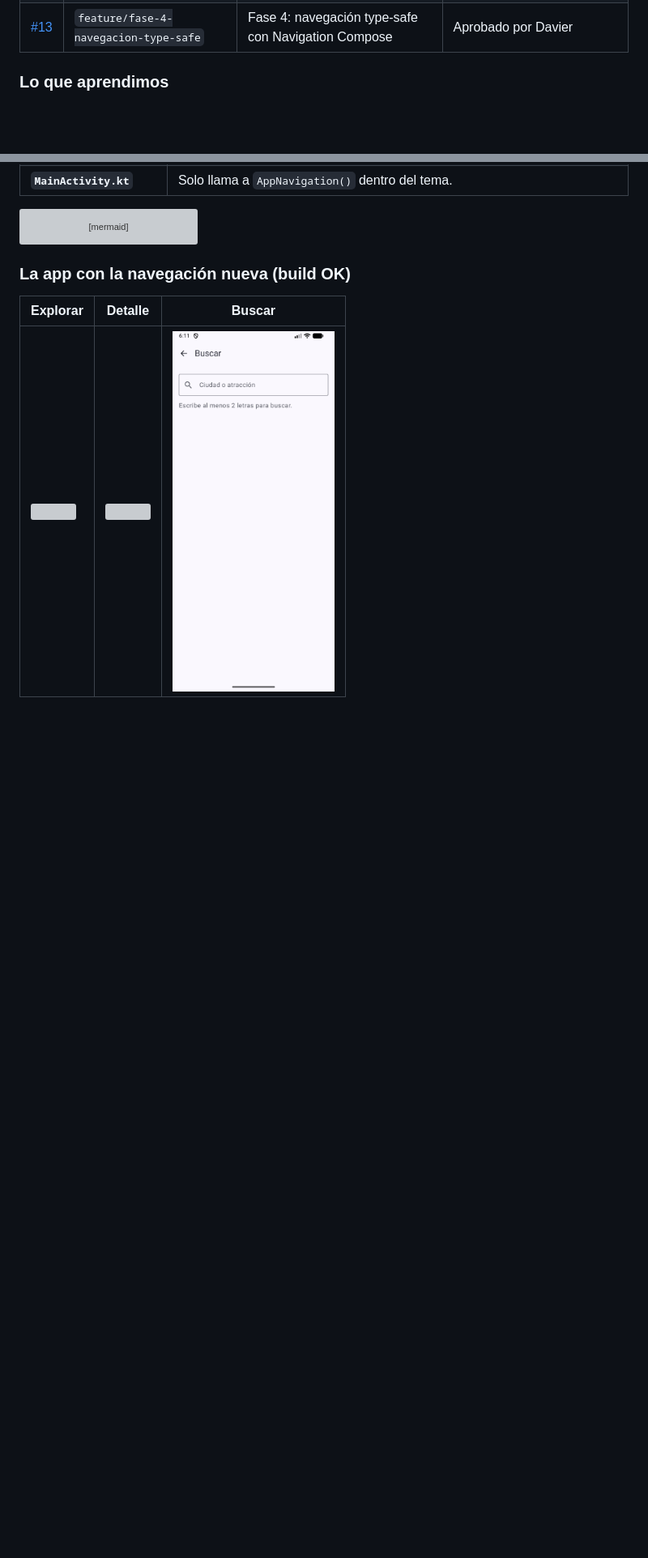
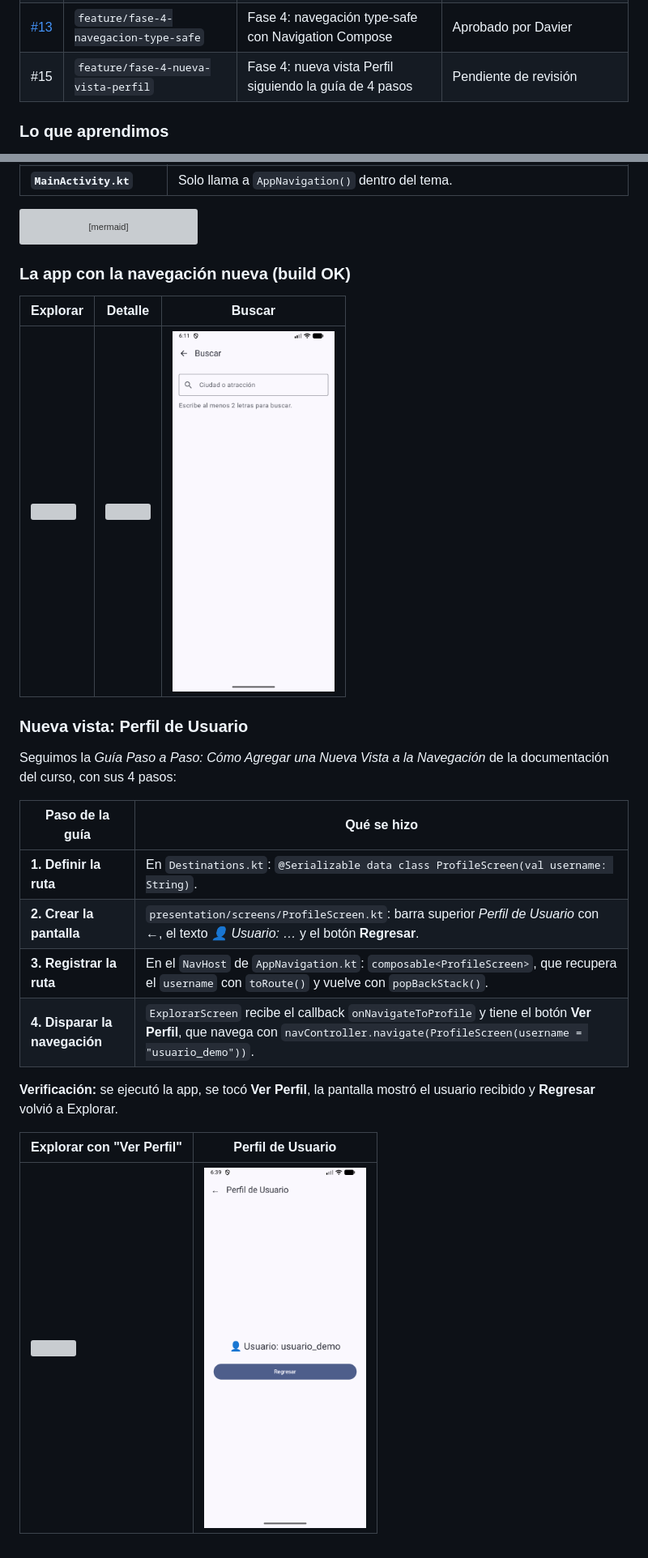
Before and after one commit to robledocordoba123-cmyk/android-design-rumbocolombia, a Markdown page: README.md, 2 parts joined by grey strips. Shown at 81% size. Drawn GitHub-style; pictures changed too: docs/app/navegacion/05-perfil.png (added); blank space fills up the shorter version; grey boxes are pictures that could not be loaded.

Commit message:
README: nueva vista Perfil con capturas

```diff
--- a/README.md
+++ b/README.md
@@ -412,6 +412,7 @@ flowchart LR
 | [#11](https://github.com/robledocordoba123-cmyk/android-design-rumbocolombia/pull/11) | `feature/fase-2-previews` | Fase 2: `@Preview` de las 3 pantallas | Unido por Manuela (Davier ausente por fuerza mayor) |
 | [#12](https://github.com/robledocordoba123-cmyk/android-design-rumbocolombia/pull/12) | `feature/fase-3-api-real-retrofit` | Fase 3: datos reales con Retrofit, estados y fotos con Coil | Unido por Manuela (Davier ausente por fuerza mayor) |
 | [#13](https://github.com/robledocordoba123-cmyk/android-design-rumbocolombia/pull/13) | `feature/fase-4-navegacion-type-safe` | Fase 4: navegación type-safe con Navigation Compose | Aprobado por Davier |
+| #15 | `feature/fase-4-nueva-vista-perfil` | Fase 4: nueva vista Perfil siguiendo la guía de 4 pasos | Pendiente de revisión |
 
 ### Lo que aprendimos
 
@@ -516,3 +517,20 @@ flowchart LR
 | Explorar | Detalle | Buscar |
 |---|---|---|
 | <img src="docs/app/navegacion/01-explorar.png" width="200"> | <img src="docs/app/navegacion/02-detalle.png" width="200"> | <img src="docs/app/navegacion/03-buscar.png" width="200"> |
+
+### Nueva vista: Perfil de Usuario
+
+Seguimos la *Guía Paso a Paso: Cómo Agregar una Nueva Vista a la Navegación* de la documentación del curso, con sus 4 pasos:
+
+| Paso de la guía | Qué se hizo |
+|---|---|
+| **1. Definir la ruta** | En `Destinations.kt`: `@Serializable data class ProfileScreen(val username: String)`. |
+| **2. Crear la pantalla** | `presentation/screens/ProfileScreen.kt`: barra superior *Perfil de Usuario* con ←, el texto *👤 Usuario: …* y el botón **Regresar**. |
+| **3. Registrar la ruta** | En el `NavHost` de `AppNavigation.kt`: `composable<ProfileScreen>`, que recupera el `username` con `toRoute()` y vuelve con `popBackStack()`. |
+| **4. Disparar la navegación** | `ExplorarScreen` recibe el callback `onNavigateToProfile` y tiene el botón **Ver Perfil**, que navega con `navController.navigate(ProfileScreen(username = "usuario_demo"))`. |
+
+**Verificación:** se ejecutó la app, se tocó **Ver Perfil**, la pantalla mostró el usuario recibido y **Regresar** volvió a Explorar.
+
+| Explorar con "Ver Perfil" | Perfil de Usuario |
+|---|---|
+| <img src="docs/app/navegacion/04-explorar-ver-perfil.png" width="200"> | <img src="docs/app/navegacion/05-perfil.png" width="200"> |
```
Also changed, not shown: 1 other file.
